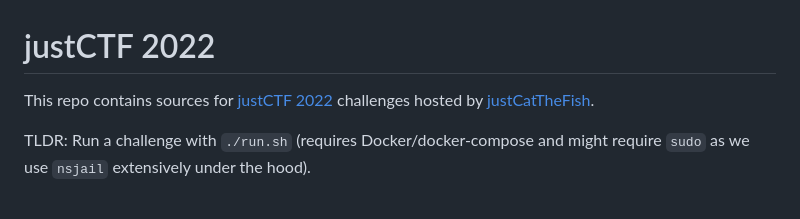
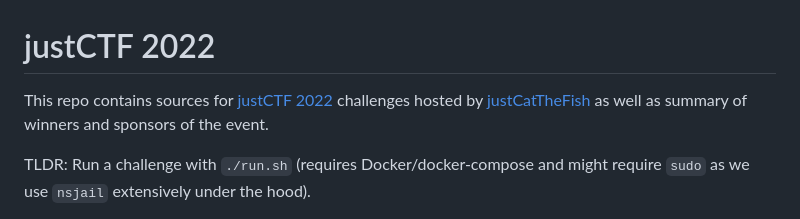
Before and after one commit to justcatthefish/justctf-2022, a Markdown page: README.md, the part around the change. GitHub-like rendering.

```diff
--- a/README.md
+++ b/README.md
@@ -1,6 +1,6 @@
 # justCTF 2022
 
-This repo contains sources for [justCTF 2022](https://2022.justctf.team) challenges hosted by [justCatTheFish](https://ctftime.org/team/33893).
+This repo contains sources for [justCTF 2022](https://2022.justctf.team) challenges hosted by [justCatTheFish](https://ctftime.org/team/33893) as well as summary of winners and sponsors of the event.
 
 TLDR: Run a challenge with `./run.sh` (requires Docker/docker-compose and might require `sudo` as we use `nsjail` extensively under the hood).
 
```
